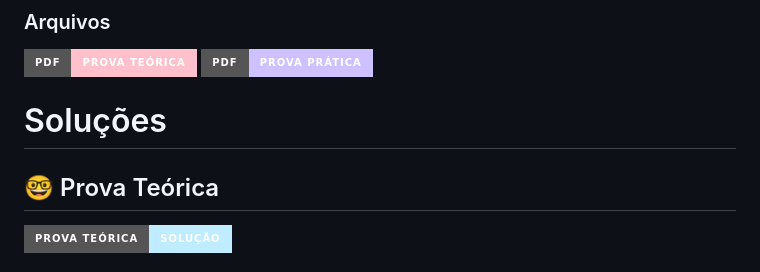
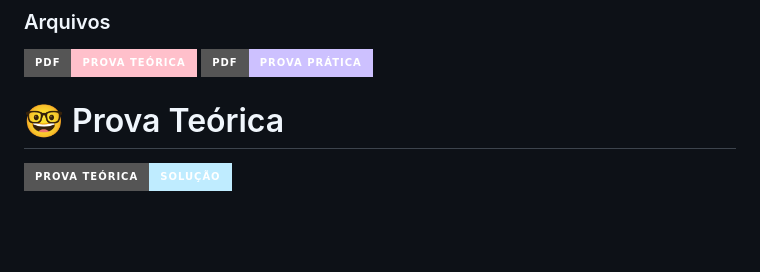
Before and after one commit to gabriellesote/task_prova_pratica, a Markdown page: README.md, the part around one of its changes. Drawn GitHub-style; badges without logos; blank space fills up the shorter version.

Commit message:
mudanças no readme

```diff
--- a/README.md
+++ b/README.md
@@ -20,8 +20,8 @@
 [![PDF - prova teórica](https://img.shields.io/badge/PDF-prova_teórica-pink?style=for-the-badge&logo=googledocs&logoColor=white)](https://github.com/gabriellesote/task_prova_pratica/blob/main/docs/Prova%20Te%C3%B3rica%20Task.pdf)
 [![PDF - prova prática](https://img.shields.io/badge/PDF-prova_prática-CDC1FF?style=for-the-badge&logo=googledocs&logoColor=white)](https://github.com/gabriellesote/task_prova_pratica/blob/main/docs/Prova%20Pr%C3%A1tica%20Task%20(2).pdf)
 
-# Soluções
-## 🤓 Prova Teórica
+
+# 🤓 Prova Teórica
 
 [![Prova teórica  - Solução](https://img.shields.io/badge/Prova_teórica_-Solução-BFECFF?style=for-the-badge&logo=googledocs&logoColor=white)](https://github.com/gabriellesote/task_prova_pratica/blob/main/docs/gabrielleSoares_provaTeorica.pdf)
 
```
Also changed, not shown: other parts of README.md (+4 -3 lines).
